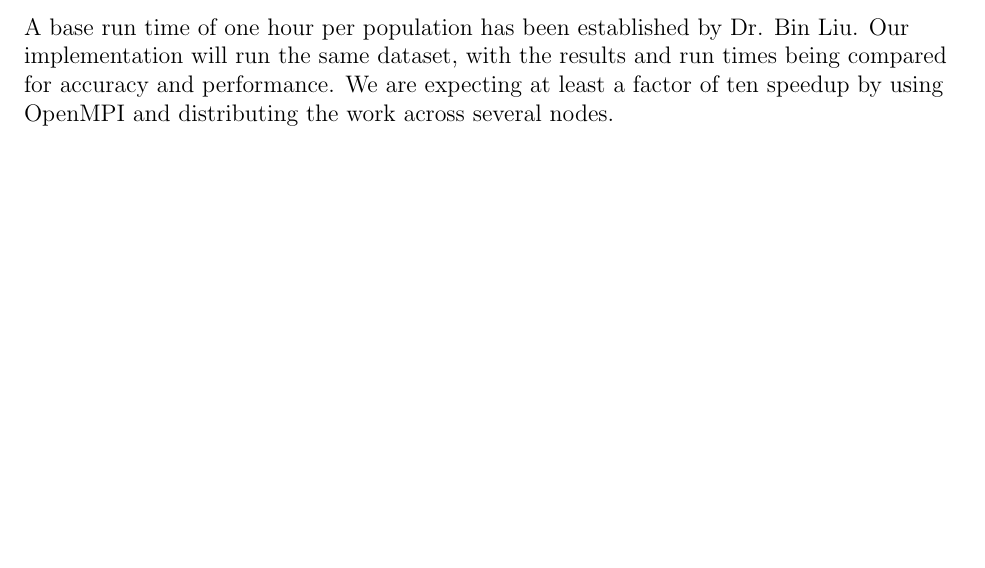
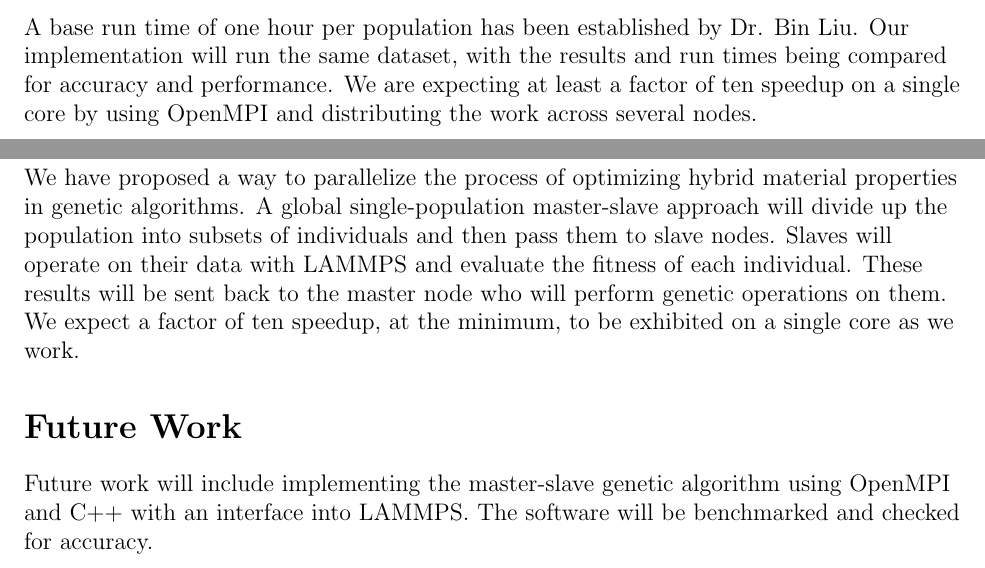
Before and after one commit to danwwagner/cis625FinalProject, a LaTeX paper (project_proposal/proposal.tex): part of page 5 of 7 before the commit and two parts of pages 5 and 6 of 7 after it, the two joined at a grey line, cut so that both start at the same text, the shorter picture padded with empty space. Compiled offline with pdfLaTeX.

Commit message:
Added draft of conclusion and future work, specified speedup on one core.

```diff
--- a/project_proposal/proposal.tex
+++ b/project_proposal/proposal.tex
@@ -107,14 +107,17 @@ This process will continue until the genetic algorithm fails to return better in
 ~\newline
 The Large-scale Atomic/Molecular Massively Parallel Simulator (LAMMPS) package will be used to evaluate individuals' fitness.  This software is a classical molecular dynamics code developed by Sandia National Laboratories.  It has optimized integrations with OpenMPI, which will fit into our overall design very well. \\
 ~\newline
-A base run time of one hour per population has been established by Dr. Bin Liu.  Our implementation will run the same dataset, with the results and run times being compared for accuracy and performance.  We are expecting at least a factor of ten speedup by using OpenMPI and distributing the work across several nodes.
+A base run time of one hour per population has been established by Dr. Bin Liu.  Our implementation will run the same dataset, with the results and run times being compared for accuracy and performance.  We are expecting at least a factor of ten speedup on a single core by using OpenMPI and distributing the work across several nodes.
 
 
 
 
 \newpage
 \section*{Conclusion}
+We have proposed a way to parallelize the process of optimizing hybrid material properties in genetic algorithms.  A global single-population master-slave approach will divide up the population into subsets of individuals and then pass them to slave nodes.  Slaves will operate on their data with LAMMPS and evaluate the fitness of each individual.  These results will be sent back to the master node who will perform genetic operations on them.  We expect a factor of ten speedup, at the minimum, to be exhibited on a single core as we work.
 
+\section*{Future Work}
+Future work will include implementing the master-slave genetic algorithm using OpenMPI and C++ with an interface into LAMMPS.  The software will be benchmarked and checked for accuracy.
 \newpage
 \printbibliography
 
```
